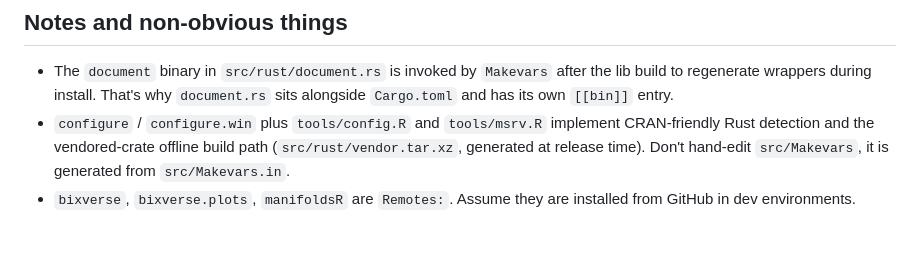
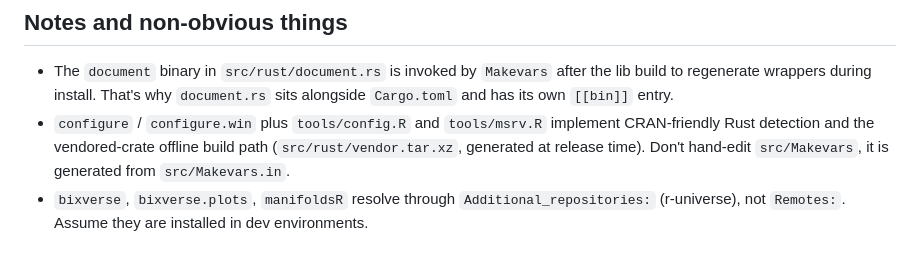
Before and after one commit to GregorLueg/bixverse.gpu, a Markdown page: CLAUDE.md, the part around the change. GitHub-like rendering.

Commit message:
docs: fix stale Remotes note in CLAUDE.md
The three bixverse packages resolve through Additional_repositories
(r-universe). There is no Remotes field in DESCRIPTION.

Claude-Session: https://claude.ai/code/session_016kigGRTfQvbhwXbT4HVPqY

```diff
--- a/CLAUDE.md
+++ b/CLAUDE.md
@@ -90,4 +90,4 @@ Older files may still contain em-dashes from before this rule. Do not go on a re
 
 - The `document` binary in `src/rust/document.rs` is invoked by `Makevars` after the lib build to regenerate wrappers during install. That's why `document.rs` sits alongside `Cargo.toml` and has its own `[[bin]]` entry.
 - `configure` / `configure.win` plus `tools/config.R` and `tools/msrv.R` implement CRAN-friendly Rust detection and the vendored-crate offline build path (`src/rust/vendor.tar.xz`, generated at release time). Don't hand-edit `src/Makevars`, it is generated from `src/Makevars.in`.
-- `bixverse`, `bixverse.plots`, `manifoldsR` are `Remotes:`. Assume they are installed from GitHub in dev environments.
+- `bixverse`, `bixverse.plots`, `manifoldsR` resolve through `Additional_repositories:` (r-universe), not `Remotes:`. Assume they are installed in dev environments.
```
